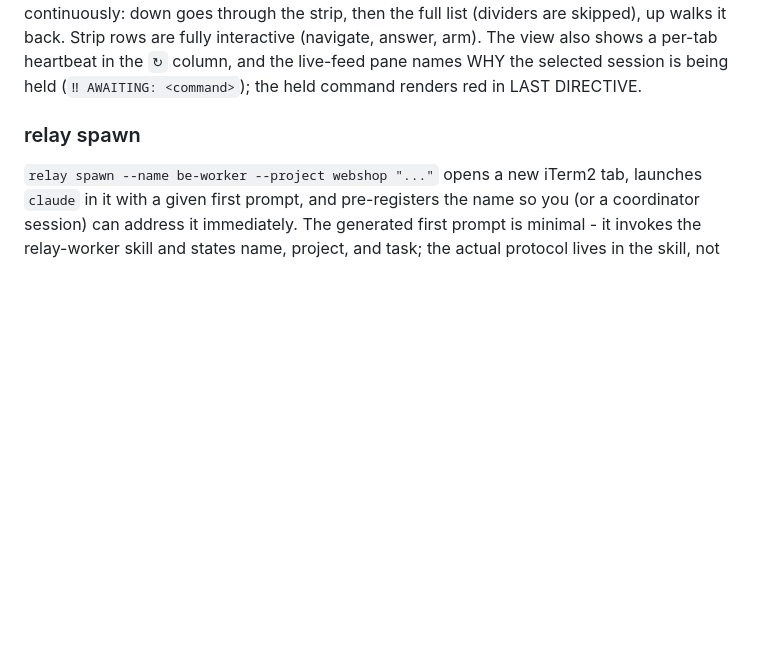
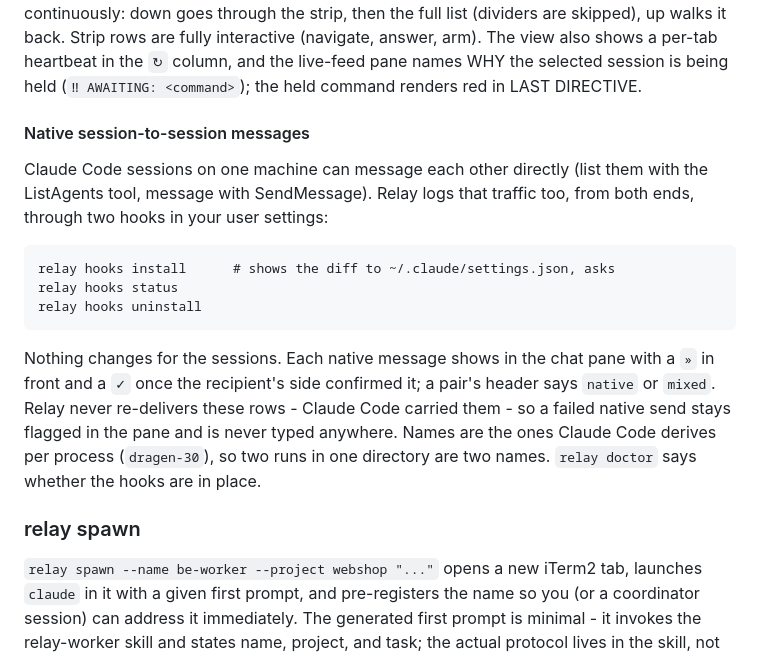
Before and after one commit to maciejgrabek/relay, a Markdown page: README.md, the part around the change. Rendered like a GitHub page; blank space fills up the shorter version.

Commit message:
docs: native session messages, relay hooks install, the » glyph
Claude-Session: https://claude.ai/code/session_01BjoWmZkyRLEtRht985dp6D

```diff
--- a/README.md
+++ b/README.md
@@ -1228,6 +1228,24 @@ walks it back. Strip rows are fully interactive (navigate, answer, arm).
 The view also shows a per-tab heartbeat in the `↻` column, and the
 live-feed pane names WHY the selected session is being held
 (`‼ AWAITING: <command>`); the held command renders red in LAST DIRECTIVE.
+
+#### Native session-to-session messages
+
+Claude Code sessions on one machine can message each other directly (list
+them with the ListAgents tool, message with SendMessage). Relay logs that
+traffic too, from both ends, through two hooks in your user settings:
+
+    relay hooks install      # shows the diff to ~/.claude/settings.json, asks
+    relay hooks status
+    relay hooks uninstall
+
+Nothing changes for the sessions. Each native message shows in the chat
+pane with a `»` in front and a `✓` once the recipient's side confirmed it;
+a pair's header says `native` or `mixed`. Relay never re-delivers these
+rows - Claude Code carried them - so a failed native send stays flagged in
+the pane and is never typed anywhere. Names are the ones Claude Code
+derives per process (`dragen-30`), so two runs in one directory are two
+names. `relay doctor` says whether the hooks are in place.
 
 ### relay spawn
 
```
